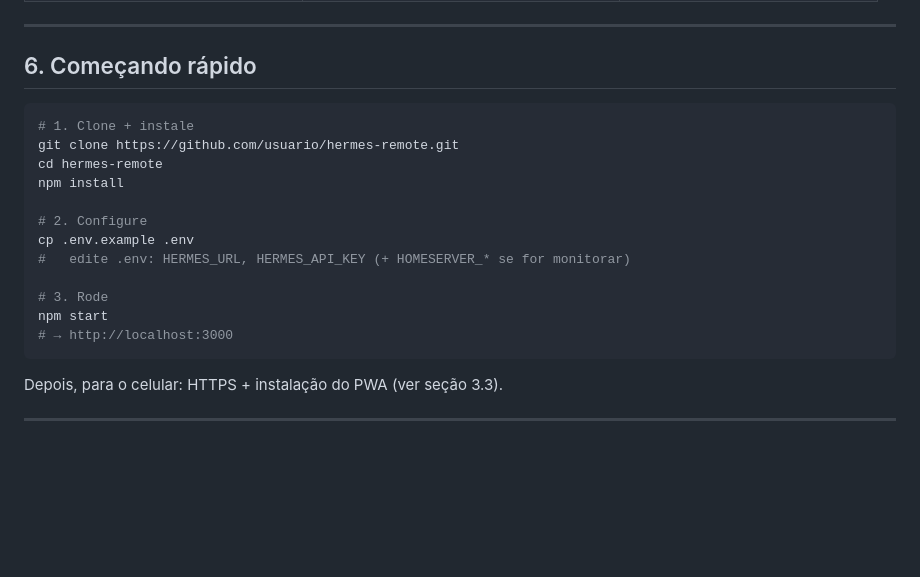
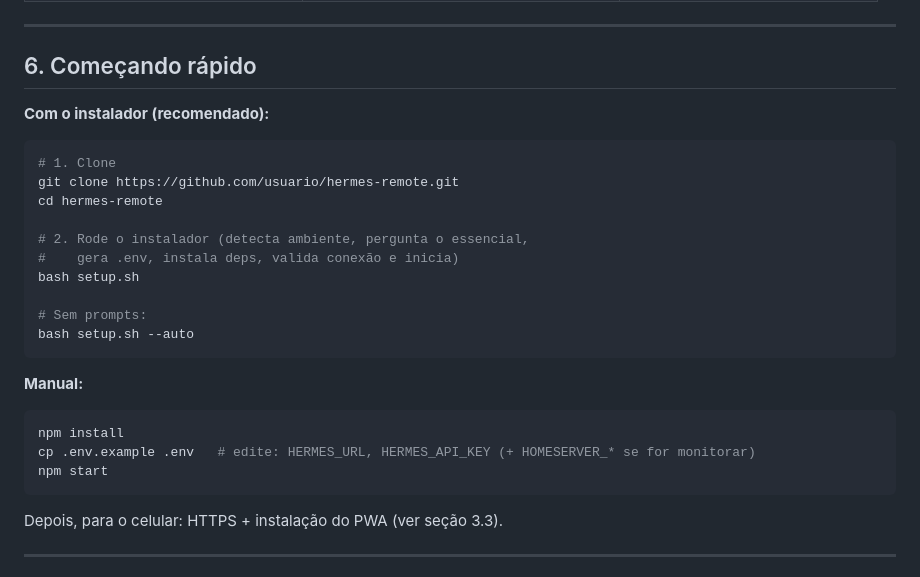
Before and after one commit to jotatw/hermes-remote, a Markdown page: docs/guia-geral.md, the part around the change. Drawn GitHub-style; blank space fills up the shorter version.

Commit message:
docs: alinhar instalação ao setup.sh, corrigir descrição da tela Config
- README: funcionalidades da Config → informativa (não mais campos editáveis)
- docs/guia-geral.md: 'Começando rápido' com setup.sh (recomendado) + manual

````diff
--- a/docs/guia-geral.md
+++ b/docs/guia-geral.md
@@ -125,19 +125,27 @@ Para **instalar o app no celular** e acessar de fora da LAN, você precisa de HT
 
 ## 6. Começando rápido
 
+**Com o instalador (recomendado):**
+
 ```bash
-# 1. Clone + instale
+# 1. Clone
 git clone https://github.com/usuario/hermes-remote.git
 cd hermes-remote
+
+# 2. Rode o instalador (detecta ambiente, pergunta o essencial,
+#    gera .env, instala deps, valida conexão e inicia)
+bash setup.sh
+
+# Sem prompts:
+bash setup.sh --auto
+```
+
+**Manual:**
+
+```bash
 npm install
-
-# 2. Configure
-cp .env.example .env
-#   edite .env: HERMES_URL, HERMES_API_KEY (+ HOMESERVER_* se for monitorar)
-
-# 3. Rode
+cp .env.example .env   # edite: HERMES_URL, HERMES_API_KEY (+ HOMESERVER_* se for monitorar)
 npm start
-# → http://localhost:3000
 ```
 
 Depois, para o celular: HTTPS + instalação do PWA (ver seção 3.3).
````
Also changed, not shown: README.md (+1 -1 lines).
